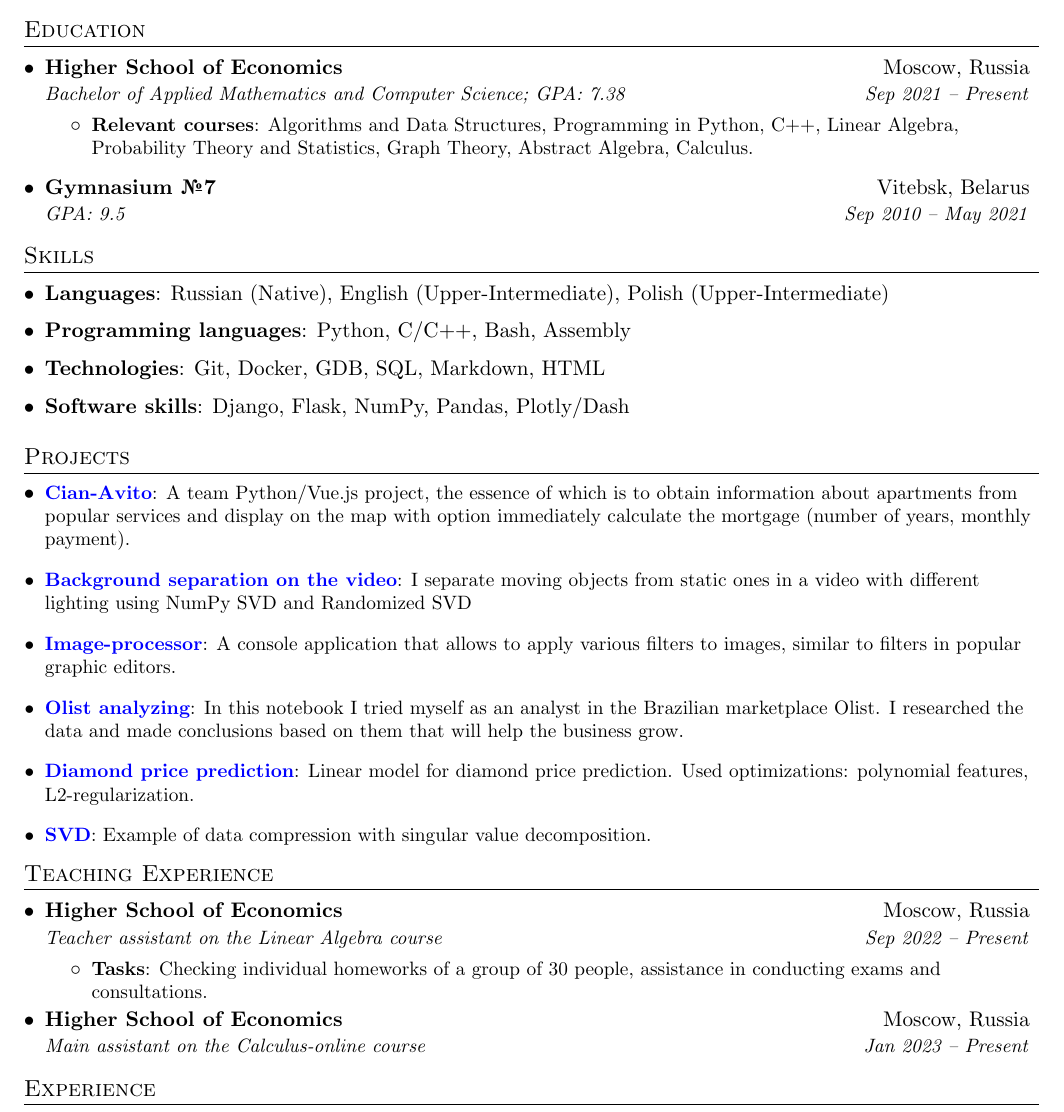
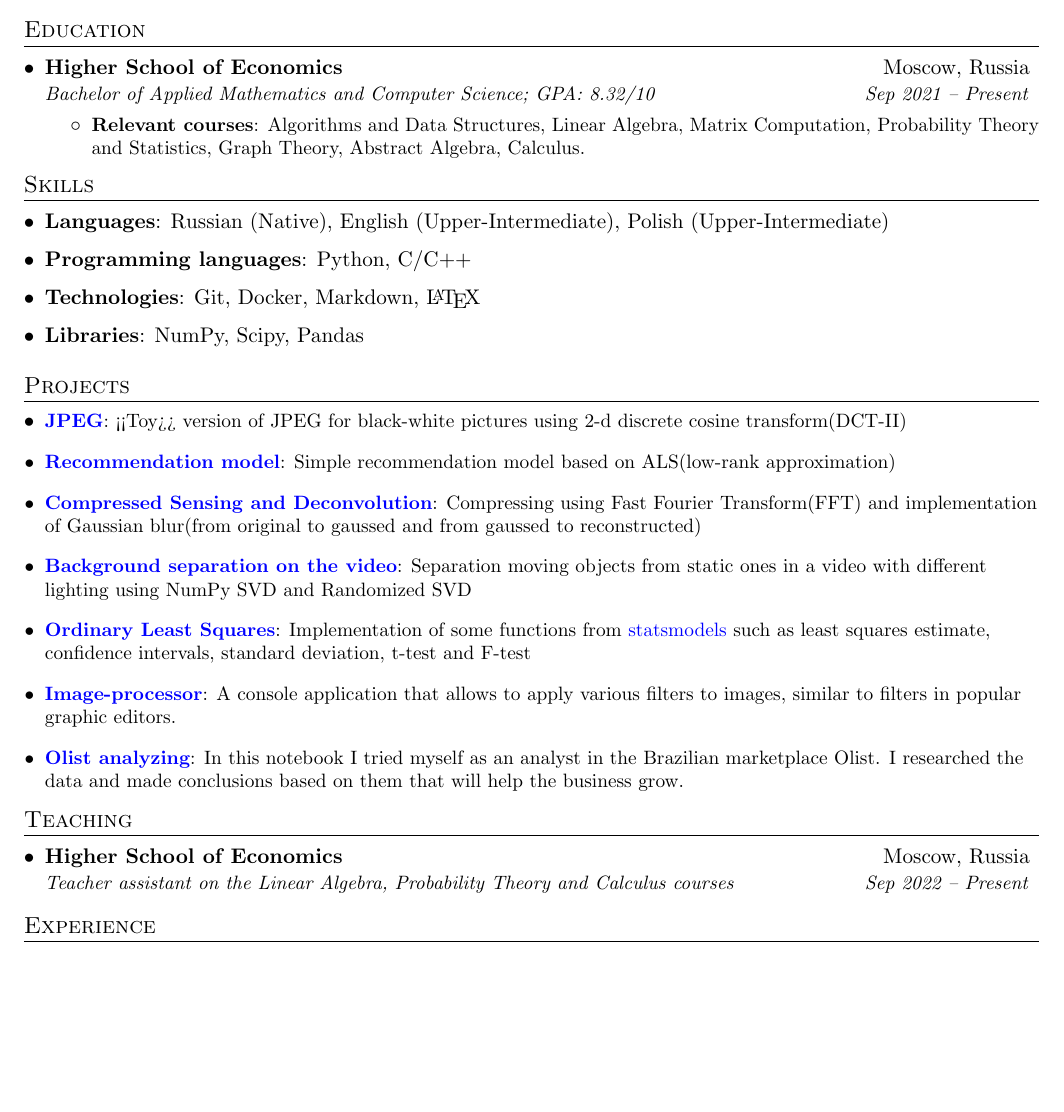
Before and after one commit to free001style/free001style, a LaTeX CV (CV.tex): part of the page, cut so that both start at the same text, the shorter picture padded with empty space. Compiled offline with pdfLaTeX.

Commit message:
change cv

```diff
--- a/CV.tex
+++ b/CV.tex
@@ -101,15 +101,11 @@
   \resumeSubHeadingListStart
     \resumeSubheading
       {Higher School of Economics}{Moscow, Russia}
-      {Bachelor of Applied Mathematics and Computer Science;  GPA: 7.38}{Sep 2021 -- Present}
+      {Bachelor of Applied Mathematics and Computer Science;  GPA: 8.32/10}{Sep 2021 -- Present}
       \resumeItemListStart
       \medskip
-      \resumeItem{Relevant courses} {Algorithms and Data Structures, Programming in Python, C++, Linear Algebra, Probability Theory and Statistics, Graph Theory, Abstract Algebra, Calculus.}
+      \resumeItem{Relevant courses} {Algorithms and Data Structures, Linear Algebra, Matrix Computation, Probability Theory and Statistics, Graph Theory, Abstract Algebra, Calculus.}
       \resumeItemListEnd
-      \bigskip
-
-      \resumeSubheading
-        {Gymnasium №7}{Vitebsk, Belarus}{GPA: 9.5}{Sep 2010 -- May 2021}
   \resumeSubHeadingListEnd
 
 \section{Skills}
@@ -119,51 +115,51 @@
     }
     \smallskip
    \item{
-     \textbf{Programming languages}{: Python, C/C++, Bash, Assembly}
+     \textbf{Programming languages}{: Python, C/C++}
    }
    \smallskip
-   \item{\textbf{Technologies}{: Git, Docker, GDB, SQL, Markdown, HTML}}
+   \item{\textbf{Technologies}{: Git, Docker, Markdown, \LaTeX}}
    \smallskip
-   \item{\textbf{Software skills}{: Django, Flask, NumPy, Pandas, Plotly/Dash}}
+   \item{\textbf{Libraries}{: NumPy, Scipy, Pandas}}
  \resumeSubHeadingListEnd
 
 
 \section{Projects}
   \resumeSubHeadingListStart
-    \resumeSubItem{\href{https://github.com/free001style/Cian_Avito_project}{Cian-Avito}}
-      {A team Python/Vue.js project, the essence of which is to obtain information about apartments from popular services and display on the map with option immediately calculate the mortgage (number of years, monthly payment).}
-      \bigskip
-    \resumeSubItem{\href{https://github.com/free001style/Foundation-of-matrix-computation/blob/master/PDZ-1.ipynb}{Background separation on the video}}
-    {I separate moving objects from static ones in a video with different lighting using NumPy SVD and Randomized SVD}
+
+  \resumeSubItem{\href{https://github.com/free001style/FMC/blob/main/jpeg.ipynb}{JPEG}}
+  {<<Toy>> version of JPEG for black-white pictures using 2-d discrete cosine transform(DCT-II)}
+  \bigskip
+
+  \resumeSubItem{\href{https://github.com/free001style/FMC/blob/main/practice-2.ipynb}{Recommendation model}}
+  {Simple recommendation model based on ALS(low-rank approximation)}
+  \bigskip
+
+\resumeSubItem{\href{https://github.com/free001style/FMC/blob/main/practice-3.ipynb}{Compressed Sensing and Deconvolution}}
+  {Compressing using Fast Fourier Transform(FFT) and implementation of Gaussian blur(from original to gaussed and from gaussed to reconstructed)}
+  \bigskip
+  \resumeSubItem{\href{https://github.com/free001style/Foundation-of-matrix-computation/blob/master/PDZ-1.ipynb}{Background separation on the video}}
+    {Separation moving objects from static ones in a video with different lighting using NumPy SVD and Randomized SVD}
     \bigskip
+
+    \resumeSubItem{\href{https://github.com/free001style/mathstat/blob/main/practice-2.ipynb}{Ordinary Least Squares}}
+    {Implementation of some functions from \href{https://www.statsmodels.org/stable/index.html}{statsmodels} such as least squares estimate, confidence intervals, standard deviation, t-test and F-test}
+    \bigskip
+
     \resumeSubItem{\href{https://github.com/free001style/image_processor}{Image-processor}}
       {A console application that allows to apply various filters to images, similar to filters in popular graphic editors.}
       \bigskip
      \resumeSubItem{\href{https://github.com/free001style/Deep_Python-HSE/blob/main/HW-1_data_analysis/Drobyshevskiy_Ilya_HW_1_data_analysis.ipynb}{Olist analyzing}}
       {In this notebook I tried myself as an analyst in the Brazilian marketplace Olist. I researched the data and made conclusions based on them that will help the business grow.}
-      \bigskip
-    \resumeSubItem{\href{https://github.com/free001style/LinearAlgebra-HSE/blob/main/homework-practice-02-linregr-Drobyshevskiy.ipynb}{Diamond price prediction}}
-      {Linear model for diamond price prediction. Used optimizations: polynomial features, L2-regularization.}
-      \bigskip
-    \resumeSubItem{\href{https://github.com/free001style/LinearAlgebra-HSE/blob/main/homework_practice_03_linregr.ipynb}{SVD}}
-      {Example of data compression with singular value decomposition.}
 
   \resumeSubHeadingListEnd
 
 
-\section{Teaching Experience}
+\section{Teaching}
 \resumeSubHeadingListStart
     \resumeSubheading
       {Higher School of Economics}{Moscow, Russia}
-      {Teacher assistant on the Linear Algebra course}{Sep 2022 -- Present}
-      \resumeItemListStart
-      \medskip
-      \resumeItem{Tasks} {Checking individual homeworks of a group of 30 people, assistance in conducting exams and consultations.}
-      \resumeItemListEnd
-      \medskip
-    \resumeSubheading
-      {Higher School of Economics}{Moscow, Russia}
-      {Main assistant on the Calculus-online course}{Jan 2023 -- Present}
+      {Teacher assistant on the Linear Algebra, Probability Theory and Calculus courses}{Sep 2022 -- Present}
   \resumeSubHeadingListEnd
 
 
```
Also changed, not shown: CV.pdf.
